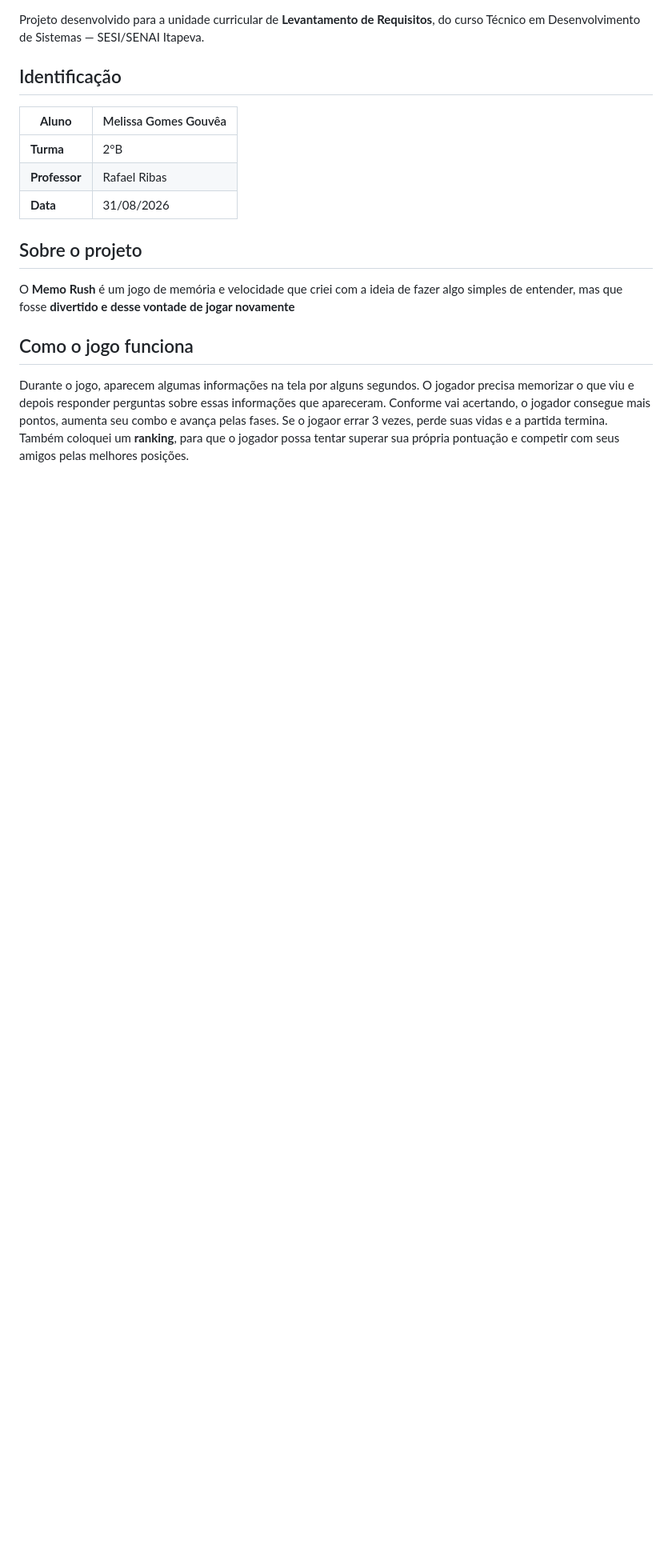
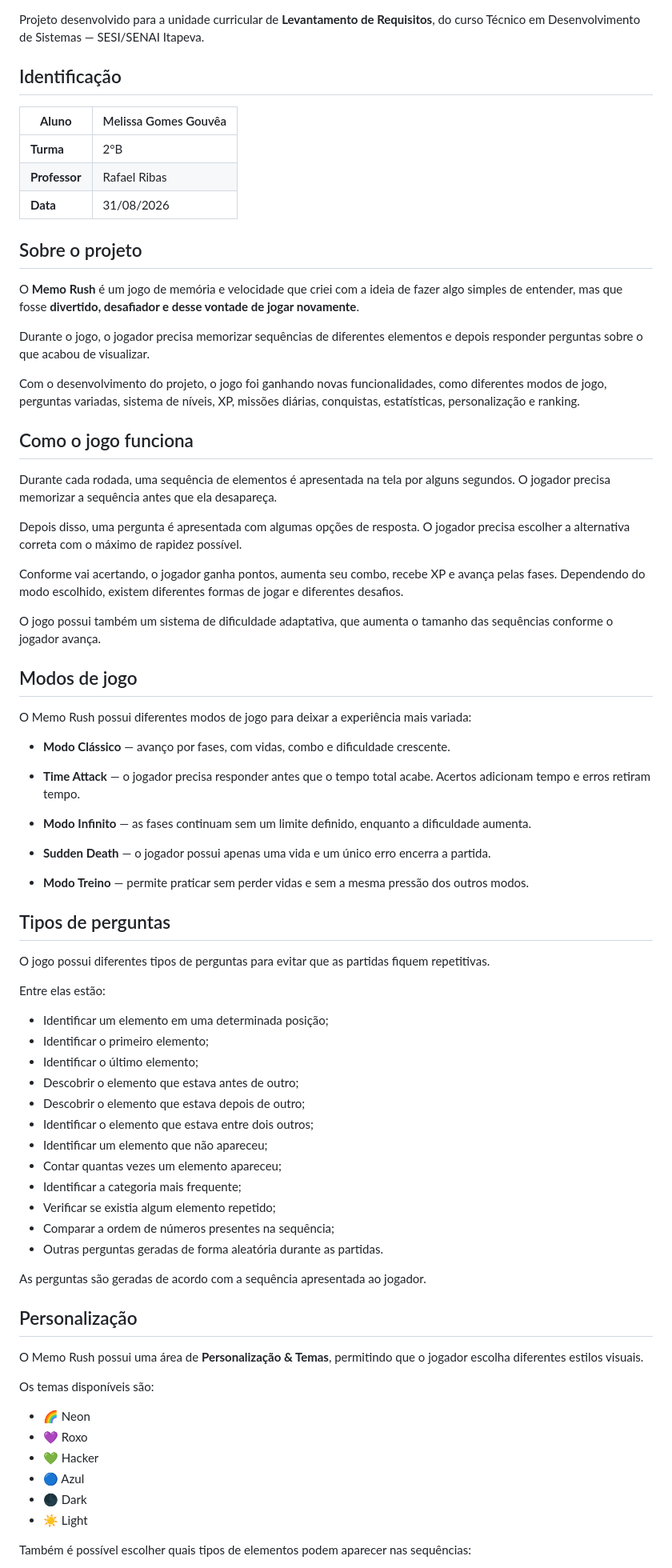
Before and after one commit to melissagouvea/MEMORUSH, a Markdown page: README.md, the part around one of its changes. Shown at 80% size. GitHub-like rendering; blank space fills up the shorter version.

Commit message:
Atualiza README.md com melhorias na descrição do projeto, modos de jogo e funcionalidades

```diff
--- a/README.md
+++ b/README.md
@@ -4,17 +4,77 @@ Projeto desenvolvido para a unidade curricular de **Levantamento de Requisitos**
 
 ## Identificação
 
-| **Aluno**     | Melissa Gomes Gouvêa |
-| ------------- | -------------------- |
-| **Turma**     | 2°B                  |
-| **Professor** | Rafael Ribas         |
-| **Data**      | 31/08/2026           |
+| **Aluno** | Melissa Gomes Gouvêa |
+| --- | --- |
+| **Turma** | 2°B |
+| **Professor** | Rafael Ribas |
+| **Data** | 31/08/2026 |
 
 ## Sobre o projeto
 
-O **Memo Rush** é um jogo de memória e velocidade que criei com a ideia de fazer algo simples de entender, mas que fosse **divertido e desse vontade de jogar novamente**
+O **Memo Rush** é um jogo de memória e velocidade que criei com a ideia de fazer algo simples de entender, mas que fosse **divertido, desafiador e desse vontade de jogar novamente**.
+
+Durante o jogo, o jogador precisa memorizar sequências de diferentes elementos e depois responder perguntas sobre o que acabou de visualizar.
+
+Com o desenvolvimento do projeto, o jogo foi ganhando novas funcionalidades, como diferentes modos de jogo, perguntas variadas, sistema de níveis, XP, missões diárias, conquistas, estatísticas, personalização e ranking.
 
 ## Como o jogo funciona
-Durante o jogo, aparecem algumas informações na tela por alguns segundos. O jogador precisa memorizar o que viu e depois responder perguntas sobre essas informações que apareceram.
-Conforme vai acertando, o jogador consegue mais pontos, aumenta seu combo e avança pelas fases. Se o jogaor errar 3 vezes, perde suas vidas e a partida termina.
-Também coloquei um **ranking**, para que o jogador possa tentar superar sua própria pontuação e competir com seus amigos pelas melhores posições.
+
+Durante cada rodada, uma sequência de elementos é apresentada na tela por alguns segundos. O jogador precisa memorizar a sequência antes que ela desapareça.
+
+Depois disso, uma pergunta é apresentada com algumas opções de resposta. O jogador precisa escolher a alternativa correta com o máximo de rapidez possível.
+
+Conforme vai acertando, o jogador ganha pontos, aumenta seu combo, recebe XP e avança pelas fases. Dependendo do modo escolhido, existem diferentes formas de jogar e diferentes desafios.
+
+O jogo possui também um sistema de dificuldade adaptativa, que aumenta o tamanho das sequências conforme o jogador avança.
+
+## Modos de jogo
+
+O Memo Rush possui diferentes modos de jogo para deixar a experiência mais variada:
+
+* **Modo Clássico** — avanço por fases, com vidas, combo e dificuldade crescente.
+
+* **Time Attack** — o jogador precisa responder antes que o tempo total acabe. Acertos adicionam tempo e erros retiram tempo.
+
+* **Modo Infinito** — as fases continuam sem um limite definido, enquanto a dificuldade aumenta.
+
+* **Sudden Death** — o jogador possui apenas uma vida e um único erro encerra a partida.
+
+* **Modo Treino** — permite praticar sem perder vidas e sem a mesma pressão dos outros modos.
+
+## Tipos de perguntas
+
+O jogo possui diferentes tipos de perguntas para evitar que as partidas fiquem repetitivas.
+
+Entre elas estão:
+
+* Identificar um elemento em uma determinada posição;
+* Identificar o primeiro elemento;
+* Identificar o último elemento;
+* Descobrir o elemento que estava antes de outro;
+* Descobrir o elemento que estava depois de outro;
+* Identificar o elemento que estava entre dois outros;
+* Identificar um elemento que não apareceu;
+* Contar quantas vezes um elemento apareceu;
+* Identificar a categoria mais frequente;
+* Verificar se existia algum elemento repetido;
+* Comparar a ordem de números presentes na sequência;
+* Outras perguntas geradas de forma aleatória durante as partidas.
+
+As perguntas são geradas de acordo com a sequência apresentada ao jogador.
+
+## Personalização
+
+O Memo Rush possui uma área de **Personalização & Temas**, permitindo que o jogador escolha diferentes estilos visuais.
+
+Os temas disponíveis são:
+
+* 🌈 Neon
+* 💜 Roxo
+* 💚 Hacker
+* 🔵 Azul
+* 🌑 Dark
+* ☀️ Light
+
+Também é possível escolher quais tipos de elementos podem aparecer nas sequências:
+
```
Also changed, not shown: other parts of README.md (+156 -40 lines).
